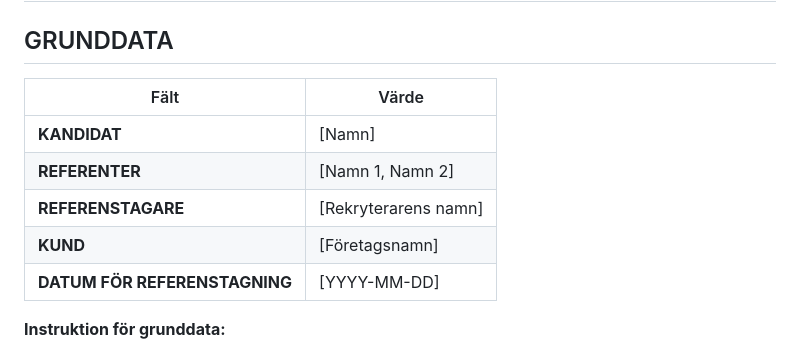
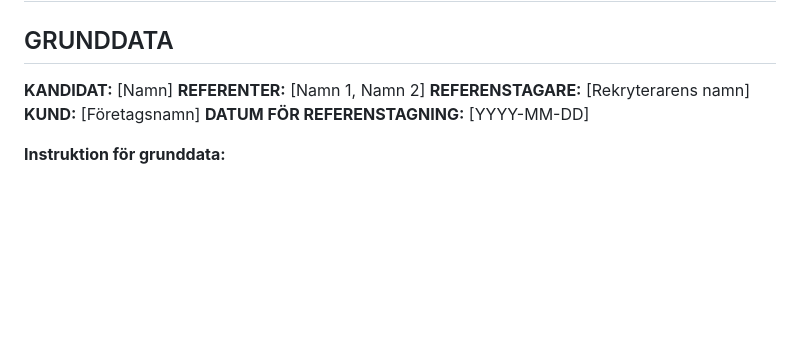
Before and after one commit to pepesweden/sg_toolbox, a Markdown page: data/reference/reference_template.md, the part around the change. Drawn GitHub-style; blank space fills up the shorter version.

Commit message:
Update to refernce template.md

```diff
--- a/data/reference/reference_template.md
+++ b/data/reference/reference_template.md
@@ -1,14 +1,11 @@
 # SAMMANFATTNING REFERENSER
 
 ## GRUNDDATA
-
-| Fält | Värde |
-|------|-------|
-| **KANDIDAT** | [Namn] |
-| **REFERENTER** | [Namn 1, Namn 2] |
-| **REFERENSTAGARE** | [Rekryterarens namn] |
-| **KUND** | [Företagsnamn] |
-| **DATUM FÖR REFERENSTAGNING** | [YYYY-MM-DD] |
+**KANDIDAT:** [Namn]
+**REFERENTER:** [Namn 1, Namn 2]
+**REFERENSTAGARE:** [Rekryterarens namn]
+**KUND:** [Företagsnamn]
+**DATUM FÖR REFERENSTAGNING:** [YYYY-MM-DD]
 
 **Instruktion för grunddata:**
 - Om information saknas: skriv "Ej angivet"
```
